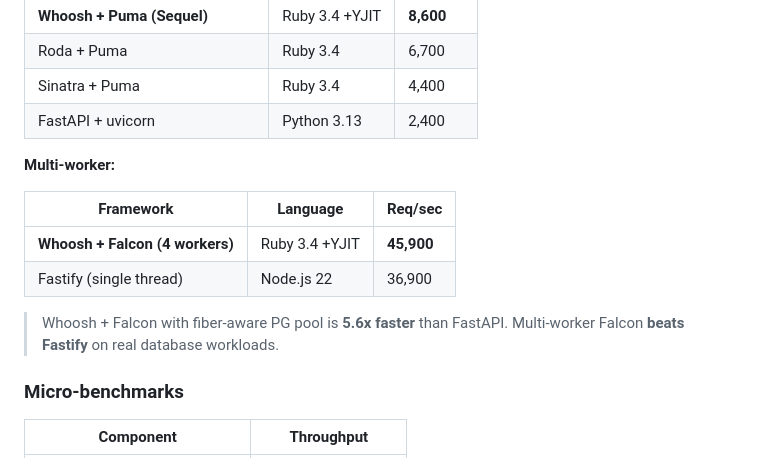
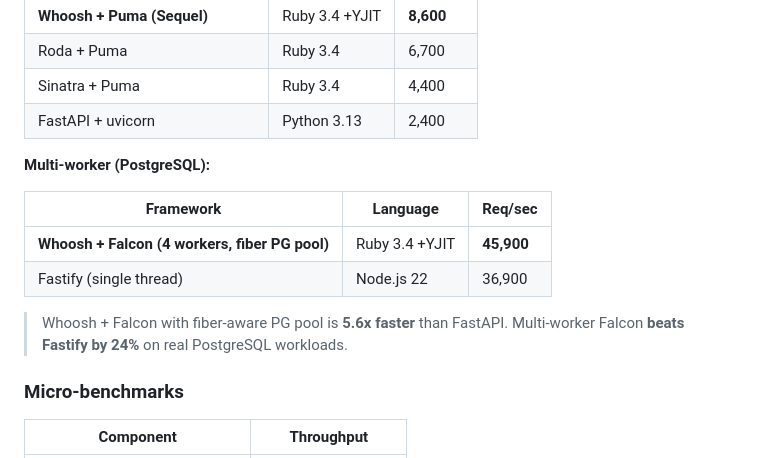
Before and after one commit to johannesdwicahyo/whoosh, a Markdown page: README.md, the part around the change. Rendered like a GitHub page.

Commit message:
fix: remove misleading SQLite/PG cross-comparison in multi-worker table

```diff
--- a/README.md
+++ b/README.md
@@ -378,14 +378,14 @@ whoosh db status              # migration status
 | Sinatra + Puma | Ruby 3.4 | 4,400 |
 | FastAPI + uvicorn | Python 3.13 | 2,400 |
 
-**Multi-worker:**
+**Multi-worker (PostgreSQL):**
 
 | Framework | Language | Req/sec |
 |-----------|----------|---------|
-| **Whoosh + Falcon (4 workers)** | Ruby 3.4 +YJIT | **45,900** |
+| **Whoosh + Falcon (4 workers, fiber PG pool)** | Ruby 3.4 +YJIT | **45,900** |
 | Fastify (single thread) | Node.js 22 | 36,900 |
 
-> Whoosh + Falcon with fiber-aware PG pool is **5.6x faster** than FastAPI. Multi-worker Falcon **beats Fastify** on real database workloads.
+> Whoosh + Falcon with fiber-aware PG pool is **5.6x faster** than FastAPI. Multi-worker Falcon **beats Fastify by 24%** on real PostgreSQL workloads.
 
 ### Micro-benchmarks
 
```
